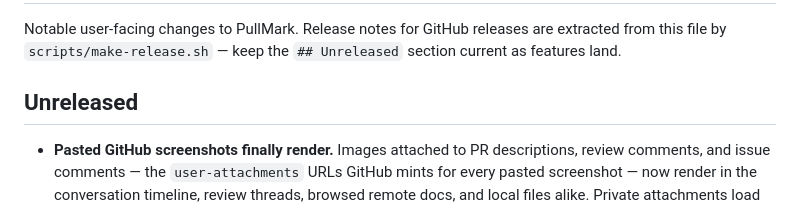
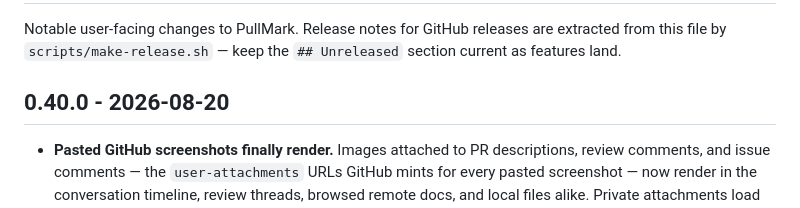
Before and after one commit to jedijashwa/pullmark, a Markdown page: CHANGELOG.md, the part around the change. GitHub-like rendering.

Commit message:
Changelog: cut 0.40.0
Co-Authored-By: Claude Fable 5 <noreply@anthropic.com>

```diff
--- a/CHANGELOG.md
+++ b/CHANGELOG.md
@@ -4,7 +4,7 @@ Notable user-facing changes to PullMark. Release notes for GitHub releases are
 extracted from this file by `scripts/make-release.sh` — keep the `## Unreleased`
 section current as features land.
 
-## Unreleased
+## 0.40.0 - 2026-08-20
 
 - **Pasted GitHub screenshots finally render.** Images attached to PR
   descriptions, review comments, and issue comments — the
```
